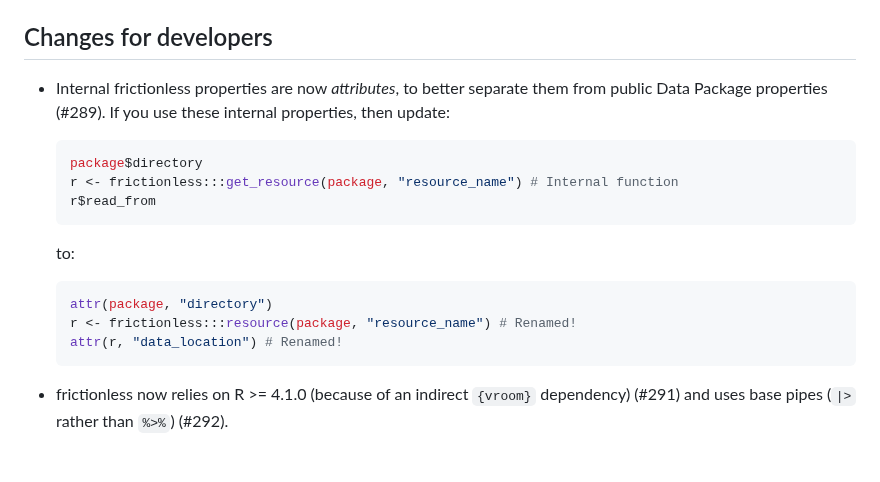
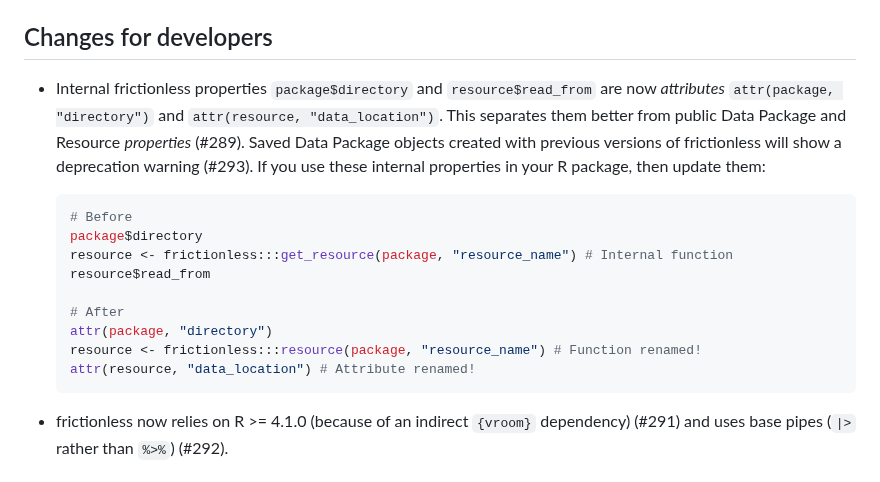
Before and after one commit to frictionlessdata/frictionless-r, a Markdown page: NEWS.md, the part around the change. Drawn GitHub-style.

Commit message:
Describe change

````diff
--- a/NEWS.md
+++ b/NEWS.md
@@ -8,20 +8,18 @@
 
 ## Changes for developers
 
-* Internal frictionless properties are now _attributes_, to better separate them from public Data Package properties (#289). If you use these internal properties, then update:
+* Internal frictionless properties `package$directory` and `resource$read_from` are now _attributes_ `attr(package, "directory")` and `attr(resource, "data_location")`. This separates them better from public Data Package and Resource _properties_ (#289). Saved Data Package objects created with previous versions of frictionless will show a deprecation warning (#293). If you use these internal properties in your R package, then update them:
 
   ```R
+  # Before
   package$directory
-  r <- frictionless:::get_resource(package, "resource_name") # Internal function
-  r$read_from
-  ```
+  resource <- frictionless:::get_resource(package, "resource_name") # Internal function
+  resource$read_from
 
-  to:
-
-  ```R
+  # After
   attr(package, "directory")
-  r <- frictionless:::resource(package, "resource_name") # Renamed!
-  attr(r, "data_location") # Renamed!
+  resource <- frictionless:::resource(package, "resource_name") # Function renamed!
+  attr(resource, "data_location") # Attribute renamed!
   ```
 
 * frictionless now relies on R >= 4.1.0 (because of an indirect `{vroom}` dependency) (#291) and uses base pipes (`|>` rather than `%>%`) (#292).
````
